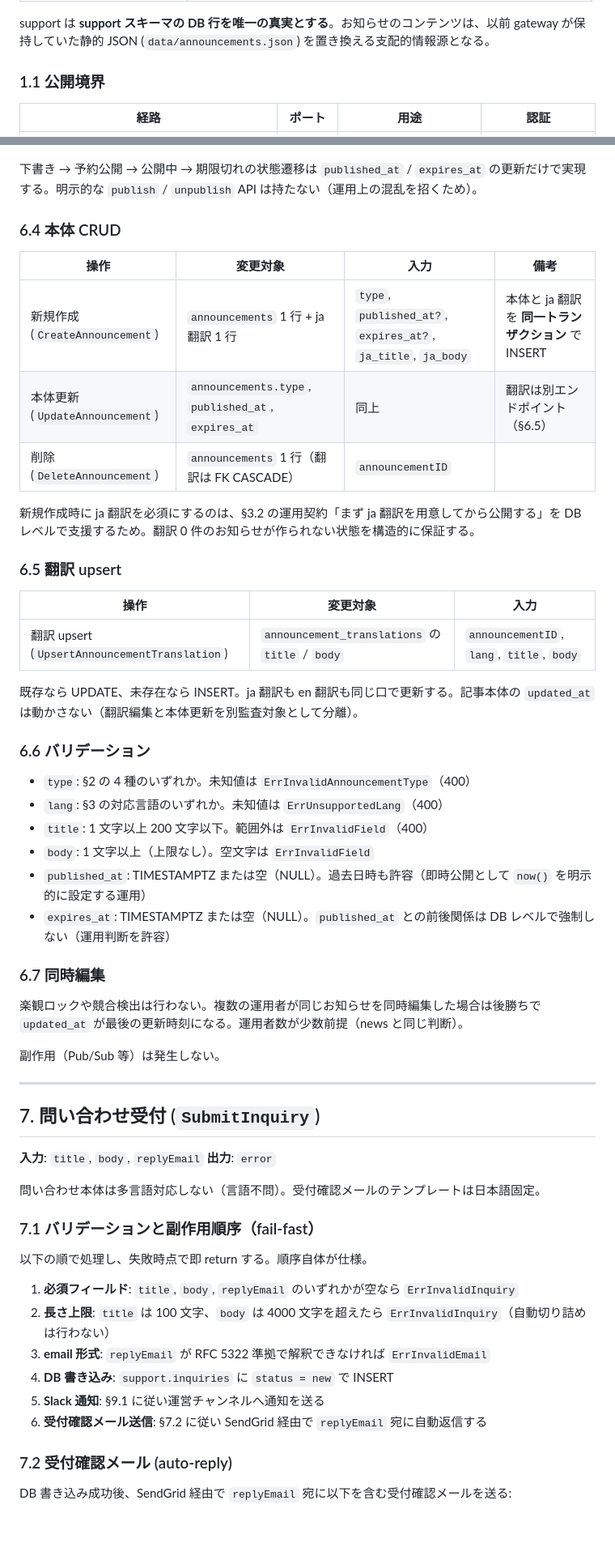
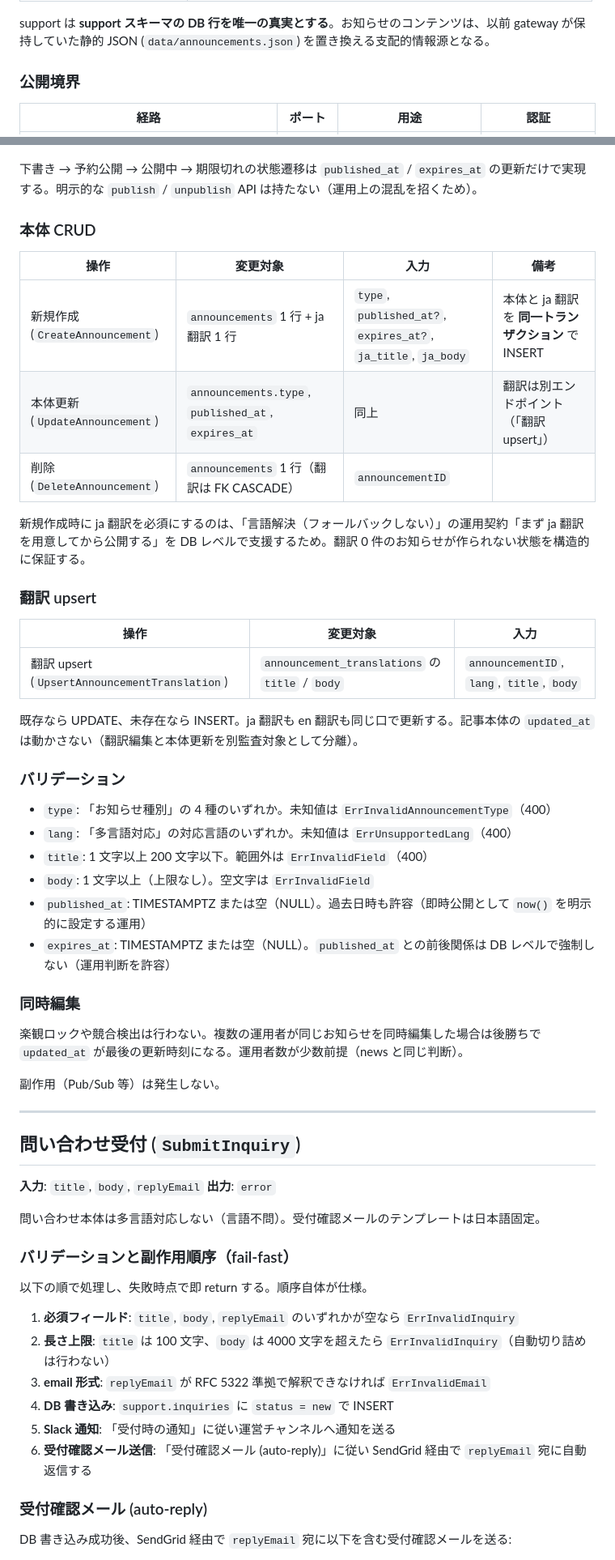
Before and after one commit to kenyamaneko/overload-party-support, a Markdown page: docs/FEATURE_SPEC.md, 2 parts joined by grey strips. Shown at 81% size. Rendered like a GitHub page; blank space fills up the shorter version.

```diff
--- a/docs/FEATURE_SPEC.md
+++ b/docs/FEATURE_SPEC.md
@@ -23,7 +23,7 @@ support は以下の機能ドメインを所有する。
 
 support は **support スキーマの DB 行を唯一の真実とする**。お知らせのコンテンツは、以前 gateway が保持していた静的 JSON (`data/announcements.json`) を置き換える支配的情報源となる。
 
-### 1.1 公開境界
+### 公開境界
 
 | 経路 | ポート | 用途 | 認証 |
 |---|---|---|---|
@@ -168,17 +168,17 @@ support は **support スキーマの DB 行を唯一の真実とする**。お
 
 下書き → 予約公開 → 公開中 → 期限切れの状態遷移は `published_at` / `expires_at` の更新だけで実現する。明示的な `publish` / `unpublish` API は持たない（運用上の混乱を招くため）。
 
-### 6.4 本体 CRUD
+### 本体 CRUD
 
 | 操作 | 変更対象 | 入力 | 備考 |
 |---|---|---|---|
 | 新規作成 (`CreateAnnouncement`) | `announcements` 1 行 + ja 翻訳 1 行 | `type`, `published_at?`, `expires_at?`, `ja_title`, `ja_body` | 本体と ja 翻訳を **同一トランザクション** で INSERT |
-| 本体更新 (`UpdateAnnouncement`) | `announcements.type`, `published_at`, `expires_at` | 同上 | 翻訳は別エンドポイント（§6.5） |
+| 本体更新 (`UpdateAnnouncement`) | `announcements.type`, `published_at`, `expires_at` | 同上 | 翻訳は別エンドポイント（「翻訳 upsert」） |
 | 削除 (`DeleteAnnouncement`) | `announcements` 1 行（翻訳は FK CASCADE） | `announcementID` | |
 
-新規作成時に ja 翻訳を必須にするのは、§3.2 の運用契約「まず ja 翻訳を用意してから公開する」を DB レベルで支援するため。翻訳 0 件のお知らせが作られない状態を構造的に保証する。
+新規作成時に ja 翻訳を必須にするのは、「言語解決（フォールバックしない）」の運用契約「まず ja 翻訳を用意してから公開する」を DB レベルで支援するため。翻訳 0 件のお知らせが作られない状態を構造的に保証する。
 
-### 6.5 翻訳 upsert
+### 翻訳 upsert
 
 | 操作 | 変更対象 | 入力 |
 |---|---|---|
@@ -186,16 +186,16 @@ support は **support スキーマの DB 行を唯一の真実とする**。お
 
 既存なら UPDATE、未存在なら INSERT。ja 翻訳も en 翻訳も同じ口で更新する。記事本体の `updated_at` は動かさない（翻訳編集と本体更新を別監査対象として分離）。
 
-### 6.6 バリデーション
+### バリデーション
 
-- `type`: §2 の 4 種のいずれか。未知値は `ErrInvalidAnnouncementType`（400）
-- `lang`: §3 の対応言語のいずれか。未知値は `ErrUnsupportedLang`（400）
+- `type`: 「お知らせ種別」の 4 種のいずれか。未知値は `ErrInvalidAnnouncementType`（400）
+- `lang`: 「多言語対応」の対応言語のいずれか。未知値は `ErrUnsupportedLang`（400）
 - `title`: 1 文字以上 200 文字以下。範囲外は `ErrInvalidField`（400）
 - `body`: 1 文字以上（上限なし）。空文字は `ErrInvalidField`
 - `published_at`: TIMESTAMPTZ または空（NULL）。過去日時も許容（即時公開として `now()` を明示的に設定する運用）
 - `expires_at`: TIMESTAMPTZ または空（NULL）。`published_at` との前後関係は DB レベルで強制しない（運用判断を許容）
 
-### 6.7 同時編集
+### 同時編集
 
 楽観ロックや競合検出は行わない。複数の運用者が同じお知らせを同時編集した場合は後勝ちで `updated_at` が最後の更新時刻になる。運用者数が少数前提（news と同じ判断）。
 
@@ -203,14 +203,14 @@ support は **support スキーマの DB 行を唯一の真実とする**。お
 
 ---
 
-## 7. 問い合わせ受付 (`SubmitInquiry`)
+## 問い合わせ受付 (`SubmitInquiry`)
 
 **入力**: `title`, `body`, `replyEmail`
 **出力**: `error`
 
 問い合わせ本体は多言語対応しない（言語不問）。受付確認メールのテンプレートは日本語固定。
 
-### 7.1 バリデーションと副作用順序（fail-fast）
+### バリデーションと副作用順序（fail-fast）
 
 以下の順で処理し、失敗時点で即 return する。順序自体が仕様。
 
@@ -218,10 +218,10 @@ support は **support スキーマの DB 行を唯一の真実とする**。お
 2. **長さ上限**: `title` は 100 文字、`body` は 4000 文字を超えたら `ErrInvalidInquiry`（自動切り詰めは行わない）
 3. **email 形式**: `replyEmail` が RFC 5322 準拠で解釈できなければ `ErrInvalidEmail`
 4. **DB 書き込み**: `support.inquiries` に `status = new` で INSERT
-5. **Slack 通知**: §9.1 に従い運営チャンネルへ通知を送る
-6. **受付確認メール送信**: §7.2 に従い SendGrid 経由で `replyEmail` 宛に自動返信する
+5. **Slack 通知**: 「受付時の通知」に従い運営チャンネルへ通知を送る
+6. **受付確認メール送信**: 「受付確認メール (auto-reply)」に従い SendGrid 経由で `replyEmail` 宛に自動返信する
 
-### 7.2 受付確認メール (auto-reply)
+### 受付確認メール (auto-reply)
 
 DB 書き込み成功後、SendGrid 経由で `replyEmail` 宛に以下を含む受付確認メールを送る:
 
```
Also changed, not shown: other parts of docs/FEATURE_SPEC.md (+40 -40 lines), docs/ARCHITECTURE.md (+5 -5 lines).
